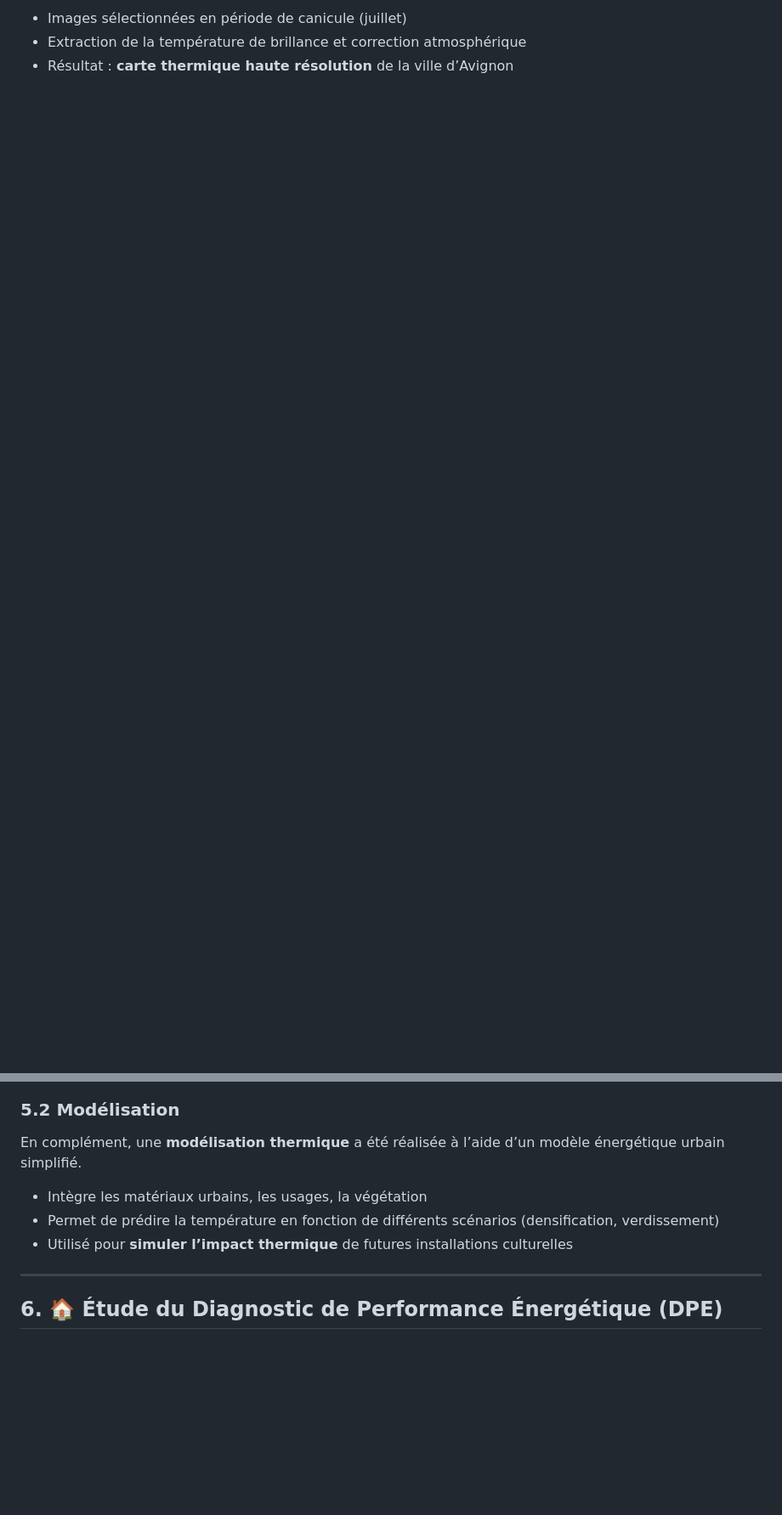
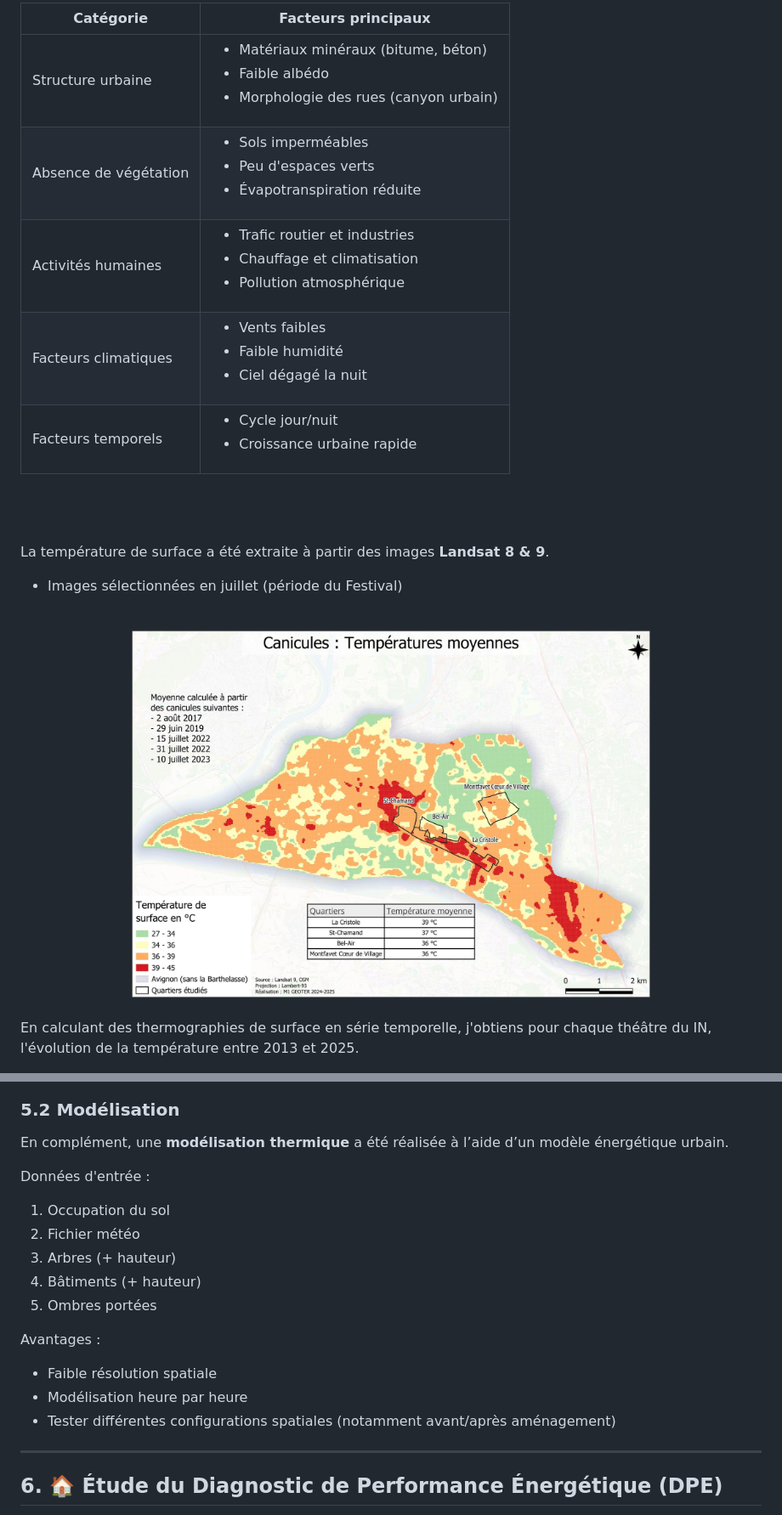
Before and after one commit to Mercatorien/ICU_FESTIVAL_AVIGNON, a Markdown page: README.md, 2 parts joined by grey strips. Shown: that part at 85% size. Rendered like a GitHub page; blank space fills up the shorter version.

```diff
--- a/README.md
+++ b/README.md
@@ -100,4 +133,76 @@ La température de surface a été extraite à partir des images **Landsat 8**.
 
-- Images sélectionnées en période de canicule (juillet)
-- Extraction de la température de brillance et correction atmosphérique
-- Résultat : **carte thermique haute résolution** de la ville d’Avignon
+<table>
+  <thead>
+    <tr>
+      <th>Catégorie</th>
+      <th>Facteurs principaux</th>
+    </tr>
+  </thead>
+  <tbody>
+    <tr>
+      <td>Structure urbaine</td>
+      <td>
+        <ul>
+          <li>Matériaux minéraux (bitume, béton)</li>
+          <li>Faible albédo</li>
+          <li>Morphologie des rues (canyon urbain)</li>
+        </ul>
+      </td>
+    </tr>
+    <tr>
+      <td>Absence de végétation</td>
+      <td>
+        <ul>
+          <li>Sols imperméables</li>
+          <li>Peu d'espaces verts</li>
+          <li>Évapotranspiration réduite</li>
+        </ul>
+      </td>
+    </tr>
+    <tr>
+      <td>Activités humaines</td>
+      <td>
+        <ul>
+          <li>Trafic routier et industries</li>
+          <li>Chauffage et climatisation</li>
+          <li>Pollution atmosphérique</li>
+        </ul>
+      </td>
+    </tr>
+    <tr>
+      <td>Facteurs climatiques</td>
+      <td>
+        <ul>
+          <li>Vents faibles</li>
+          <li>Faible humidité</li>
+          <li>Ciel dégagé la nuit</li>
+        </ul>
+      </td>
+    </tr>
+    <tr>
+      <td>Facteurs temporels</td>
+      <td>
+        <ul>
+          <li>Cycle jour/nuit</li>
+          <li>Croissance urbaine rapide</li>
+        </ul>
+      </td>
+    </tr>
+  </tbody>
+</table>
+
+<br> <br>
+
+
+La température de surface a été extraite à partir des images **Landsat 8 & 9**.
+
+- Images sélectionnées en juillet (période du Festival)
+
+<br>
+<div align="center">
+  <img src="https://github.com/Mercatorien/ICU_FESTIVAL_AVIGNON/blob/2e115b132a13b32595eb529df5fb6e6f749c7a1d/03.3_thermographie_mesuree/lst.jpg?raw=true" width="70%"/>
+</div> <br>
+
+
+En calculant des thermographies de surface en série temporelle, j'obtiens pour chaque théâtre du IN, l'évolution de la température entre 2013 et 2025.
+
@@ -104,11 +215,20 @@ La température de surface a été extraite à partir des images **Landsat 8**.
 
 ### 5.2 Modélisation
 
-En complément, une **modélisation thermique** a été réalisée à l’aide d’un modèle énergétique urbain simplifié.
+En complément, une **modélisation thermique** a été réalisée à l’aide d’un modèle énergétique urbain.
 
-- Intègre les matériaux urbains, les usages, la végétation
-- Permet de prédire la température en fonction de différents scénarios (densification, verdissement)
-- Utilisé pour **simuler l’impact thermique** de futures installations culturelles
+Données d'entrée :
+1. Occupation du sol
+2. Fichier météo
+3. Arbres (+ hauteur)
+4. Bâtiments (+ hauteur)
+5. Ombres portées
+
+Avantages :
+- Faible résolution spatiale
+- Modélisation heure par heure
+- Tester différentes configurations spatiales (notamment avant/après aménagement)
+
 
 ---
 
```
Also changed, not shown: other parts of README.md (+51 -12 lines).
